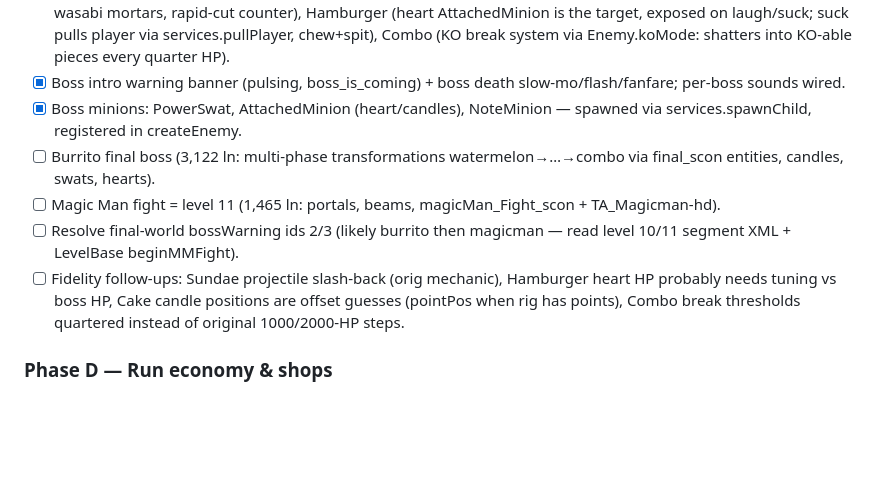
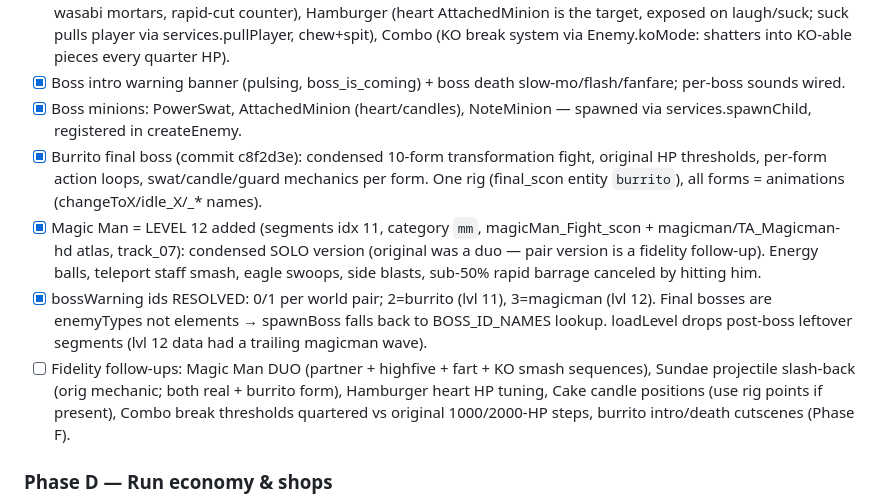
Before and after one commit to Ender22/Hoptron-5000, a Markdown page: CLAUDE.md, the part around the change. GitHub-like rendering; blank space fills up the shorter version.

Commit message:
CLAUDE.md: Phase C complete (12/12 bosses), fidelity follow-ups listed
Co-Authored-By: Claude Fable 5 <noreply@anthropic.com>

```diff
--- a/CLAUDE.md
+++ b/CLAUDE.md
@@ -102,10 +102,10 @@ Work phases in order; each phase ends with: typecheck, browser-verify, commit, u
 - [x] ALL TEN regular bosses are bespoke (`BossBehaviors.ts`, `createBoss` factory by aiType; generic Boss = fallback): Watermelon (action loop, gun-axis volleys, jump-away), Durian (PowerSwat pair guards it → 6s power-down window → recover/regrow), Eggplant (HP-weighted boxer, turn-punch, shoryuken escape), Pumpkin (21-action loop, boomerang head, blob lobs, off-screen side blasts, shrinks with damage), Sundae (throws + charge; stun via blocked-hit counter — original was slash-projectiles-back, simplified: noted fidelity gap), Cake (6 relighting candle minions → stun; hand rays, slam re-entries, homing candle missiles, 20-note song stream), Noodles (melee: lunges/combos/wall-dives/3-pass superslash/defend+backflip counters), Sushi (orbiting shields, boomerang fish, wasabi mortars, rapid-cut counter), Hamburger (heart AttachedMinion is the target, exposed on laugh/suck; suck pulls player via services.pullPlayer, chew+spit), Combo (KO break system via Enemy.koMode: shatters into KO-able pieces every quarter HP).
 - [x] Boss intro warning banner (pulsing, boss_is_coming) + boss death slow-mo/flash/fanfare; per-boss sounds wired.
 - [x] Boss minions: PowerSwat, AttachedMinion (heart/candles), NoteMinion — spawned via services.spawnChild, registered in createEnemy.
-- [ ] Burrito final boss (3,122 ln: multi-phase transformations watermelon→…→combo via final_scon entities, candles, swats, hearts).
-- [ ] Magic Man fight = level 11 (1,465 ln: portals, beams, magicMan_Fight_scon + TA_Magicman-hd).
-- [ ] Resolve final-world bossWarning ids 2/3 (likely burrito then magicman — read level 10/11 segment XML + LevelBase beginMMFight).
-- [ ] Fidelity follow-ups: Sundae projectile slash-back (orig mechanic), Hamburger heart HP probably needs tuning vs boss HP, Cake candle positions are offset guesses (pointPos when rig has points), Combo break thresholds quartered instead of original 1000/2000-HP steps.
+- [x] Burrito final boss (commit c8f2d3e): condensed 10-form transformation fight, original HP thresholds, per-form action loops, swat/candle/guard mechanics per form. One rig (final_scon entity `burrito`), all forms = animations (changeToX/idle_X/<form>_* names).
+- [x] Magic Man = LEVEL 12 added (segments idx 11, category `mm`, magicMan_Fight_scon + magicman/TA_Magicman-hd atlas, track_07): condensed SOLO version (original was a duo — pair version is a fidelity follow-up). Energy balls, teleport staff smash, eagle swoops, side blasts, sub-50% rapid barrage canceled by hitting him.
+- [x] bossWarning ids RESOLVED: 0/1 per world pair; 2=burrito (lvl 11), 3=magicman (lvl 12). Final bosses are enemyTypes not <boss> elements → spawnBoss falls back to BOSS_ID_NAMES lookup. loadLevel drops post-boss leftover segments (lvl 12 data had a trailing magicman wave).
+- [ ] Fidelity follow-ups: Magic Man DUO (partner + highfive + fart + KO smash sequences), Sundae projectile slash-back (orig mechanic; both real + burrito form), Hamburger heart HP tuning, Cake candle positions (use rig points if present), Combo break thresholds quartered vs original 1000/2000-HP steps, burrito intro/death cutscenes (Phase F).
 
 ### Phase D — Run economy & shops
 
```
